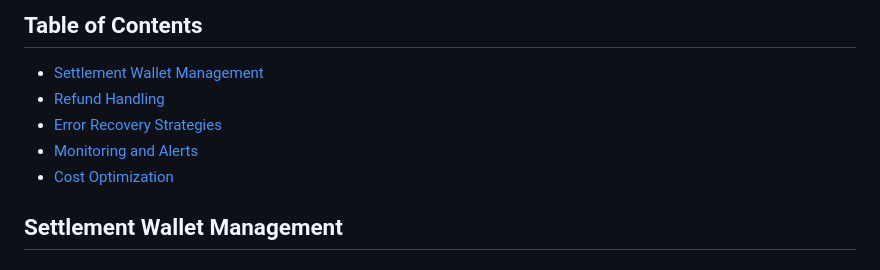
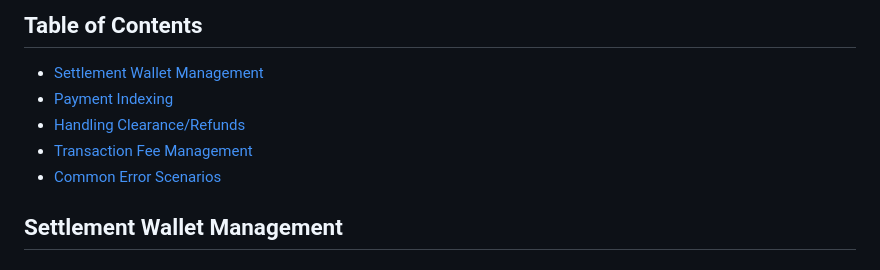
Before and after one commit to solana-foundation/commerce-kit, a Markdown page: program/docs/OPERATIONS.md, the part around the change. Rendered like a GitHub page.

Commit message:
nit: update toc

```diff
--- a/program/docs/OPERATIONS.md
+++ b/program/docs/OPERATIONS.md
@@ -5,10 +5,10 @@ This document covers critical operational considerations for using the Solana Co
 ## Table of Contents
 
 - [Settlement Wallet Management](#settlement-wallet-management)
-- [Refund Handling](#refund-handling)
-- [Error Recovery Strategies](#error-recovery-strategies)
-- [Monitoring and Alerts](#monitoring-and-alerts)
-- [Cost Optimization](#cost-optimization)
+- [Payment Indexing](#payment-indexing)
+- [Handling Clearance/Refunds](#handling-clearancerefunds)
+- [Transaction Fee Management](#transaction-fee-management)
+- [Common Error Scenarios](#common-error-scenarios)
 
 ## Settlement Wallet Management
 
```
